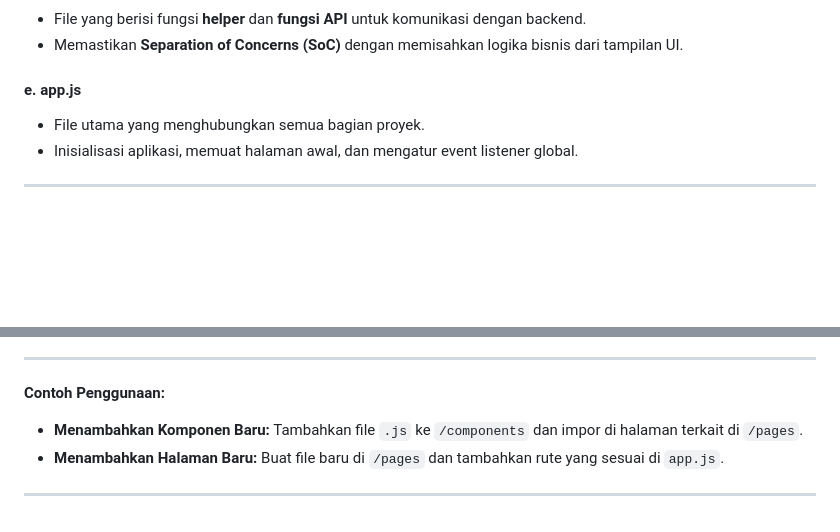
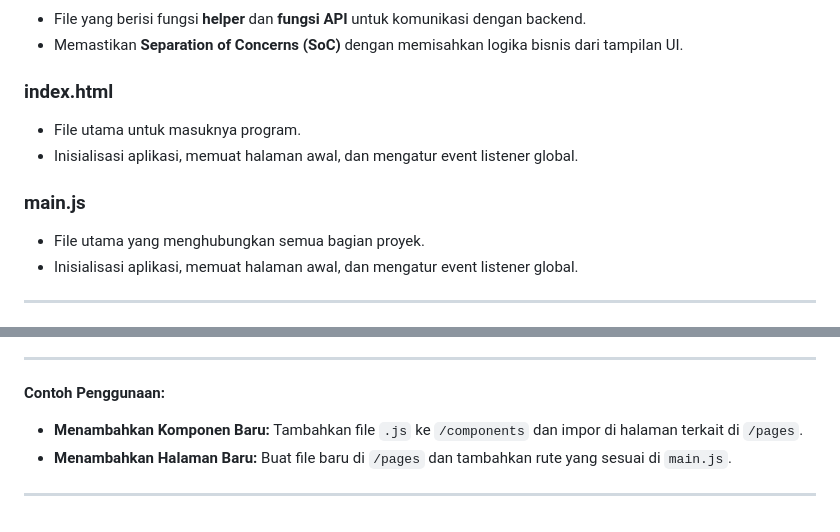
Before and after one commit to slametsampon/SmartActLink, a Markdown page: readme.md, 2 parts joined by grey strips. Drawn GitHub-style; blank space fills up the shorter version.

```diff
--- a/readme.md
+++ b/readme.md
@@ -241,7 +254,12 @@ Berisi semua file pengembangan aplikasi, dibagi menjadi beberapa sub-folder:
 - File yang berisi fungsi **helper** dan **fungsi API** untuk komunikasi dengan backend.
 - Memastikan **Separation of Concerns (SoC)** dengan memisahkan logika bisnis dari tampilan UI.
 
-#### **e. app.js**
+### **index.html**
+
+- File utama untuk masuknya program.
+- Inisialisasi aplikasi, memuat halaman awal, dan mengatur event listener global.
+
+### **main.js**
 
 - File utama yang menghubungkan semua bagian proyek.
 - Inisialisasi aplikasi, memuat halaman awal, dan mengatur event listener global.
@@ -268,6 +286,6 @@ Berisi semua file pengembangan aplikasi, dibagi menjadi beberapa sub-folder:
 **Contoh Penggunaan:**
 
 - **Menambahkan Komponen Baru:** Tambahkan file `.js` ke `/components` dan impor di halaman terkait di `/pages`.
-- **Menambahkan Halaman Baru:** Buat file baru di `/pages` dan tambahkan rute yang sesuai di `app.js`.
+- **Menambahkan Halaman Baru:** Buat file baru di `/pages` dan tambahkan rute yang sesuai di `main.js`.
 
 ---
```
Also changed, not shown: other parts of readme.md (+51 -38 lines).
